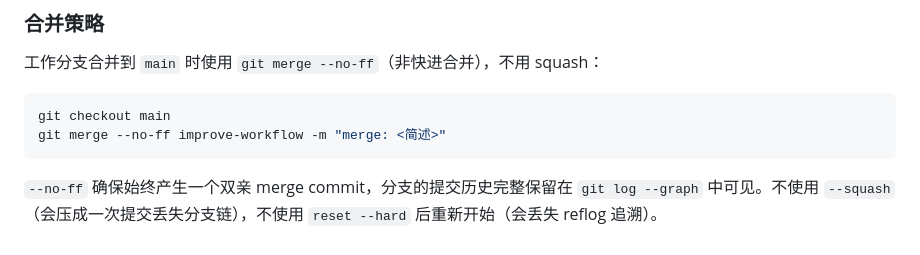
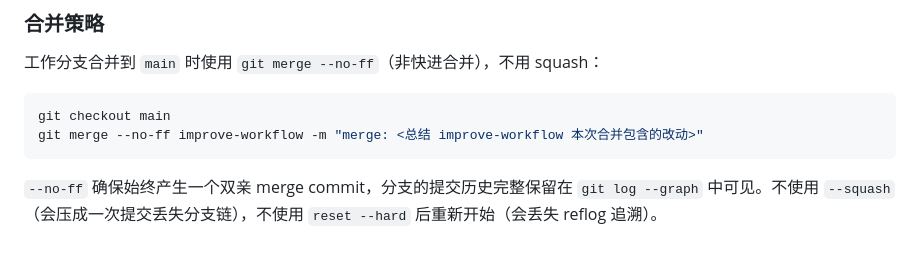
Before and after one commit to little3tar/paper-anti-aigc, a Markdown page: CLAUDE.md, the part around the change. Rendered like a GitHub page.

````diff
--- a/CLAUDE.md
+++ b/CLAUDE.md
@@ -58,7 +58,7 @@ skills 架构：`thesis-writing-workflow`（路由器）→ `thesis-outline-plan
 
 ```bash
 git checkout main
-git merge --no-ff improve-workflow -m "merge: <简述>"
+git merge --no-ff improve-workflow -m "merge: <总结 improve-workflow 本次合并包含的改动>"
 ```
 
 `--no-ff` 确保始终产生一个双亲 merge commit，分支的提交历史完整保留在 `git log --graph` 中可见。不使用 `--squash`（会压成一次提交丢失分支链），不使用 `reset --hard` 后重新开始（会丢失 reflog 追溯）。
````
Also changed, not shown: README.md (+16 -0 lines).
